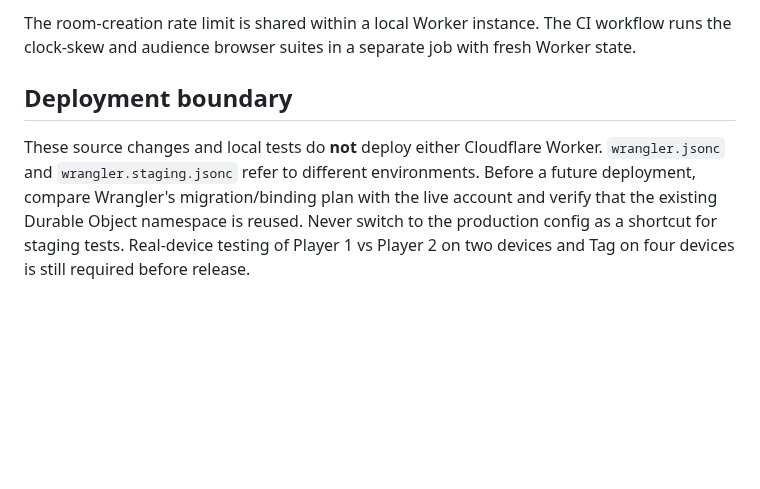
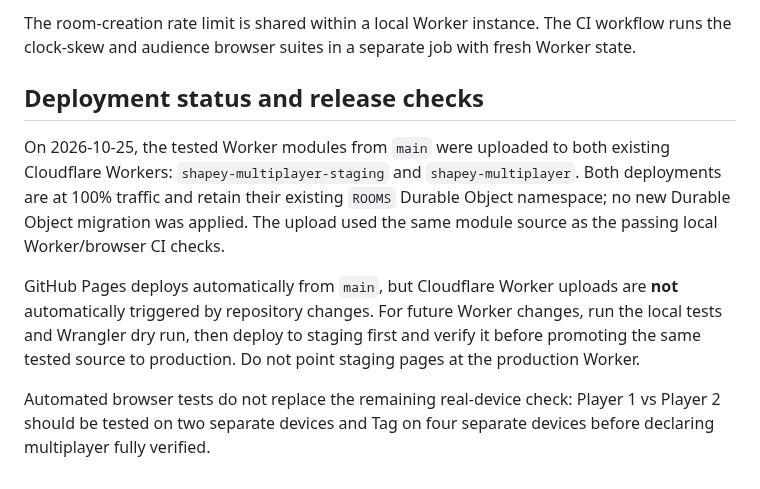
Before and after one commit to tayo6/shapey, a Markdown page: worker/README.md, the part around the change. GitHub-like rendering; blank space fills up the shorter version.

Commit message:
Document current Worker deployment status

```diff
--- a/worker/README.md
+++ b/worker/README.md
@@ -50,6 +50,10 @@ From `worker/`, the local Worker suites are:
 
 The room-creation rate limit is shared within a local Worker instance. The CI workflow runs the clock-skew and audience browser suites in a separate job with fresh Worker state.
 
-## Deployment boundary
+## Deployment status and release checks
 
-These source changes and local tests do **not** deploy either Cloudflare Worker. `wrangler.jsonc` and `wrangler.staging.jsonc` refer to different environments. Before a future deployment, compare Wrangler's migration/binding plan with the live account and verify that the existing Durable Object namespace is reused. Never switch to the production config as a shortcut for staging tests. Real-device testing of Player 1 vs Player 2 on two devices and Tag on four devices is still required before release.
+On 2026-10-25, the tested Worker modules from `main` were uploaded to both existing Cloudflare Workers: `shapey-multiplayer-staging` and `shapey-multiplayer`. Both deployments are at 100% traffic and retain their existing `ROOMS` Durable Object namespace; no new Durable Object migration was applied. The upload used the same module source as the passing local Worker/browser CI checks.
+
+GitHub Pages deploys automatically from `main`, but Cloudflare Worker uploads are **not** automatically triggered by repository changes. For future Worker changes, run the local tests and Wrangler dry run, then deploy to staging first and verify it before promoting the same tested source to production. Do not point staging pages at the production Worker.
+
+Automated browser tests do not replace the remaining real-device check: Player 1 vs Player 2 should be tested on two separate devices and Tag on four separate devices before declaring multiplayer fully verified.
```
